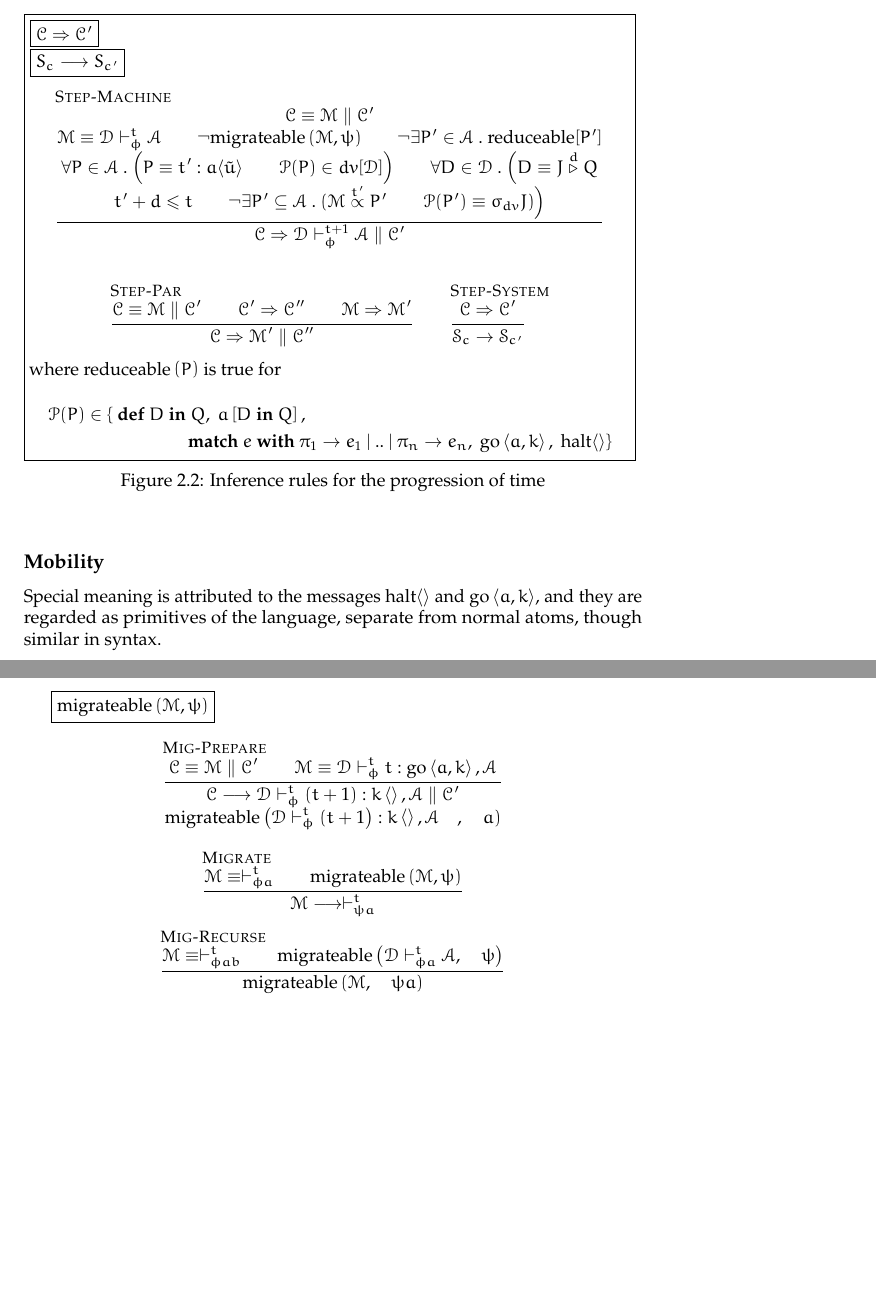
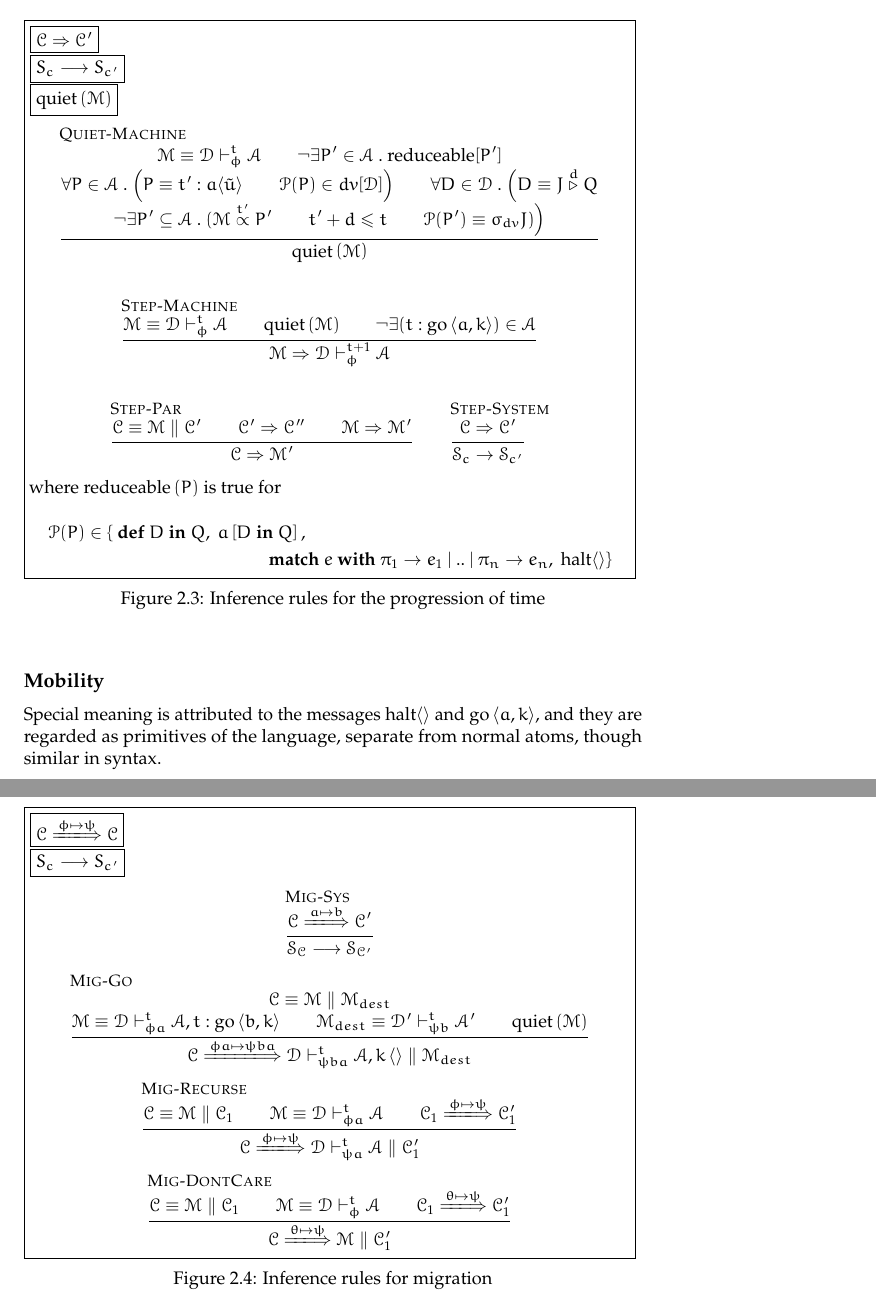
Before and after one commit to ulrikrasmussen/Bachelorprojekt, a LaTeX thesis (report/report.tex, which reads report/chap/language.tex): two parts of pages 9 and 10 of 19, joined at a grey line, cut so that both start at the same text, the shorter picture padded with empty space. Compiled offline with pdfLaTeX.

Commit message:
Made migration rules inductive.

```diff
--- a/report/chap/language.tex
+++ b/report/chap/language.tex
@@ -458,23 +488,32 @@ the entire state of the interpreter.
 
 \begin{figure}[!h]
 \fbox{\begin{minipage}{0.97\textwidth}
-\noindent$\boxed{\C\Rightarrow\C'}$ \\
+$\boxed{\C\Rightarrow\C'}$ \\
 $\boxed{S_{c} \longrightarrow S_{c'}}$ \\
+$\boxed{\quiet(\M)}$\\
 \begin{equation*}
-\inferrule[Step-Machine]
+\inferrule[Quiet-Machine]
 {
-\C \equiv \M\parallel \C' \\
 \M \equiv \D \mscJ \A \\
-\lnot\migrateable(\M,\psi) \\
 \lnot\exists P' \in \A ~.~ \text{reduceable}[P'] \\
 \forall P \in \A~.~ \Big( P\equiv t' : a\langle \tilde u  \rangle \\
                     \P(P)\in dv[\D]\Big) \\
 \forall D \in \D ~.~ \Big( D \equiv J\toJ{d}Q \\
-                         t'+d\leq t \\
-                         \lnot\exists P' \subseteq\A~.~( \M \time{t'} P' \\ \P (P') \equiv \sigma_{dv}J)\Big)
+                         \lnot\exists P' \subseteq\A~.~( \M \time{t'} P' \\ t'+d\leq t \\ \P (P') \equiv \sigma_{dv}J)\Big)
 }
 {
-  \C \Rightarrow \D \mscG{t+1}{\phi} \A \parallel \C'
+  \quiet(\M)
+}
+\end{equation*}\\
+\begin{equation*}
+\inferrule[Step-Machine]
+{
+\M \equiv \D \mscJ \A \\
+\quiet(\M) \\
+\lnot\exists (t:\Go<a,k>) \in \A \\
+}
+{
+  \M \Rightarrow \D \mscG{t+1}{\phi} \A
 }
 \end{equation*}\\
 \begin{equation*}
@@ -497,7 +536,7 @@ $\boxed{S_{c} \longrightarrow S_{c'}}$ \\
 where $\reduceable(P)$ is true for
 \begin{multline*}
 \P(P)\in \{ \defJ D \inJ Q, \ a\left[ D \inJ Q\right], \\
-\ \match e \with \pi_1 \to e_1~|~..~|~\pi_n \to e_n,\  \Go<a,k> ,\ \Halt<> \}
+\ \match e \with \pi_1 \to e_1~|~..~|~\pi_n \to e_n,\ \Halt<> \}
 \end{multline*}
 \end{minipage}}
 \caption{Inference rules for the progression of time}\label{fig:rule:time-step}
@@ -509,37 +548,56 @@ $\Go<a, k>$, and they are regarded as primitives of the
 language, separate from normal atoms, though similar in syntax.
 
 
-$\boxed{\migrateable(\M,\psi)}$
+\begin{figure}[!h]
+\fbox{\begin{minipage}{0.97\textwidth}
+$\boxed{\C\migrates(\phi,\psi)\C}$\\
+$\boxed{S_{c} \longrightarrow S_{c'}}$ \\
 \begin{equation*}
-\inferrule[Mig-Prepare]
+\inferrule[Mig-Sys]
 {
-  \C\equiv\M\parallel\C' \\
-  \M\equiv\D\mscJ t:\Go<a,k>,\A \\
+  \C\migrates(a,b)\C'
 }
 {
-  \C\longrightarrow\D\mscJ (t+1):\atm k<>,\A\parallel\C' \\
-  \migrateable(\D\mscJ (t+1):\atm k<>,\A \quad ,\quad a )
+  \S_{\C}\longrightarrow \S_{\C'}
 }
 \end{equation*}
 
 \begin{equation*}
-\inferrule[Migrate]
+\inferrule[Mig-Go]
 {
-  \M\equiv\mscG{t}{\phi a} \\
-  \migrateable(\M, \psi )
+  \C\equiv\M\parallel\M_{dest} \\
+  \M\equiv\D\mscG{t}{\phi a}\A,t:\Go<b,k> \\
+  \M_{dest}\equiv\D'\mscG{t}{\psi b}\A' \\
+  \quiet(\M)
 }
 {
-  \M\longrightarrow \mscG{t}{\psi a}
+  \C\migrates(\phi a, \psi b a)\D\mscG{t}{\psi b a} \A, \atm k<> \parallel \M_{dest}
 }
 \end{equation*}
 
 \begin{equation*}
 \inferrule[Mig-Recurse]
 {
-  \M\equiv\mscG{t}{\phi a b} \\
-  \migrateable(\D\mscG{t}{\phi a}\A,\quad \psi)
+  \C \equiv \M\parallel\C_1 \\
+  \M \equiv \D\mscG{t}{\phi a} \A \\
+  \C_1\migrates(\phi, \psi)\C_1'
 }
 {
-  \migrateable(\M,\quad \psi a)
+  \C \migrates(\phi,\psi) \D\mscG{t}{\psi a}\A\parallel\C_1'
 }
 \end{equation*}
+
+\begin{equation*}
+\inferrule[Mig-DontCare]
+{
+  \C \equiv \M\parallel\C_1 \\
+  \M \equiv \D\mscG{t}{\phi} \A \\
+  \C_1\migrates(\theta, \psi)\C_1'
+}
+{
+  \C \migrates(\theta,\psi) \M\parallel\C_1'
+}
+\end{equation*}
+\end{minipage}}
+\caption{Inference rules for migration}
+\end{figure}
--- a/report/report.tex
+++ b/report/report.tex
@@ -34,7 +34,7 @@
 \usepackage{url}
 
 \usepackage[final]{listings}
-
+\usepackage{extarrows}
 \input{macros.tex}
 
 \title{Programming distributed embedded devices using join-calculus}
```
Also changed, not shown: report/chap/language.tex (34 more changed lines).
